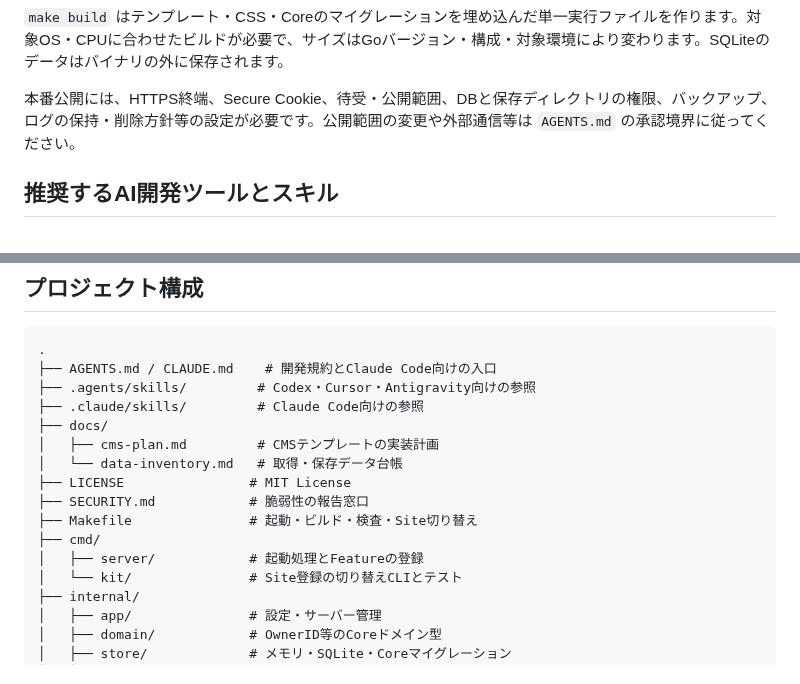
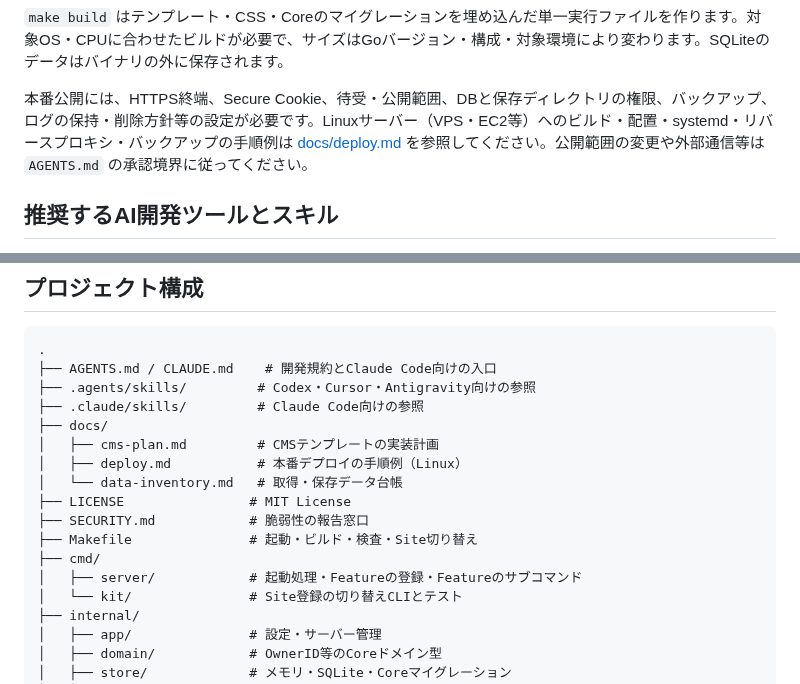
Before and after one commit to hideshi/minimal-web-kit, a Markdown page: README.md, 2 parts joined by grey strips. GitHub-like rendering.

Commit message:
docs: Linuxサーバーへの本番デプロイ手順を追加
Co-Authored-By: Claude Opus 5.5 <noreply@anthropic.com>

```diff
--- a/README.md
+++ b/README.md
@@ -83,7 +83,7 @@ Siteを有効化しても、サーバーは起動時にSQLiteのDBファイル
 
 `make build` はテンプレート・CSS・Coreのマイグレーションを埋め込んだ単一実行ファイルを作ります。対象OS・CPUに合わせたビルドが必要で、サイズはGoバージョン・構成・対象環境により変わります。SQLiteのデータはバイナリの外に保存されます。
 
-本番公開には、HTTPS終端、Secure Cookie、待受・公開範囲、DBと保存ディレクトリの権限、バックアップ、ログの保持・削除方針等の設定が必要です。公開範囲の変更や外部通信等は `AGENTS.md` の承認境界に従ってください。
+本番公開には、HTTPS終端、Secure Cookie、待受・公開範囲、DBと保存ディレクトリの権限、バックアップ、ログの保持・削除方針等の設定が必要です。Linuxサーバー（VPS・EC2等）へのビルド・配置・systemd・リバースプロキシ・バックアップの手順例は [docs/deploy.md](docs/deploy.md) を参照してください。公開範囲の変更や外部通信等は `AGENTS.md` の承認境界に従ってください。
 
 ## 推奨するAI開発ツールとスキル
 
@@ -149,12 +149,13 @@ OwnerIDはブラウザ単位の無記名の識別子で、セッション発行
 ├── .claude/skills/         # Claude Code向けの参照
 ├── docs/
 │   ├── cms-plan.md         # CMSテンプレートの実装計画
+│   ├── deploy.md           # 本番デプロイの手順例（Linux）
 │   └── data-inventory.md   # 取得・保存データ台帳
 ├── LICENSE                # MIT License
 ├── SECURITY.md            # 脆弱性の報告窓口
 ├── Makefile               # 起動・ビルド・検査・Site切り替え
 ├── cmd/
-│   ├── server/            # 起動処理とFeatureの登録
+│   ├── server/            # 起動処理・Featureの登録・Featureのサブコマンド
 │   └── kit/               # Site登録の切り替えCLIとテスト
 ├── internal/
 │   ├── app/               # 設定・サーバー管理
```
Also changed, not shown: docs/deploy.md (added, +165 -0 lines).
